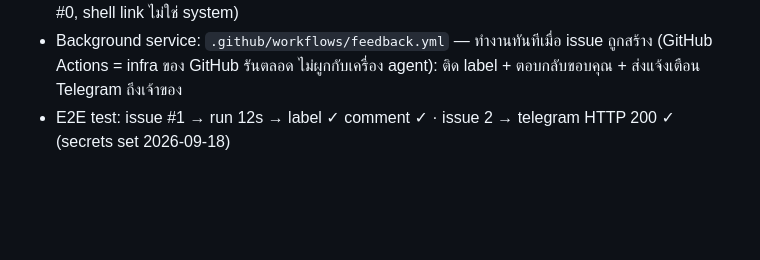
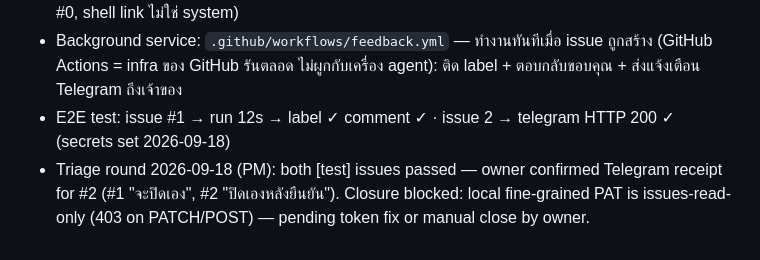
Before and after one commit to pheerawit-wasinphongwanit/express-math, a Markdown page: docs/build.md, the part around the change. Drawn GitHub-style; blank space fills up the shorter version.

Commit message:
docs(build): triage round — owner confirmed telegram receipt; issue closure blocked by read-only PAT

```diff
--- a/docs/build.md
+++ b/docs/build.md
@@ -58,3 +58,4 @@ Remote: `https://github.com/pheerawit-wasinphongwanit/express-math` (SSH URL fai
 - In-game: ปุ่ม 📣 ฟีดแบ็กบนเมนู → เปิดหน้า new-issue พร้อม template (story.md assumed decision #0, shell link ไม่ใช่ system)
 - Background service: `.github/workflows/feedback.yml` — ทำงานทันทีเมื่อ issue ถูกสร้าง (GitHub Actions = infra ของ GitHub รันตลอด ไม่ผูกกับเครื่อง agent): ติด label + ตอบกลับขอบคุณ + ส่งแจ้งเตือน Telegram ถึงเจ้าของ
 - E2E test: issue #1 → run 12s → label ✓ comment ✓ · issue 2 → telegram HTTP 200 ✓ (secrets set 2026-09-18)
+- Triage round 2026-09-18 (PM): both [test] issues passed — owner confirmed Telegram receipt for #2 (#1 "จะปิดเอง", #2 "ปิดเองหลังยืนยัน"). Closure blocked: local fine-grained PAT is issues-read-only (403 on PATCH/POST) — pending token fix or manual close by owner.
```
